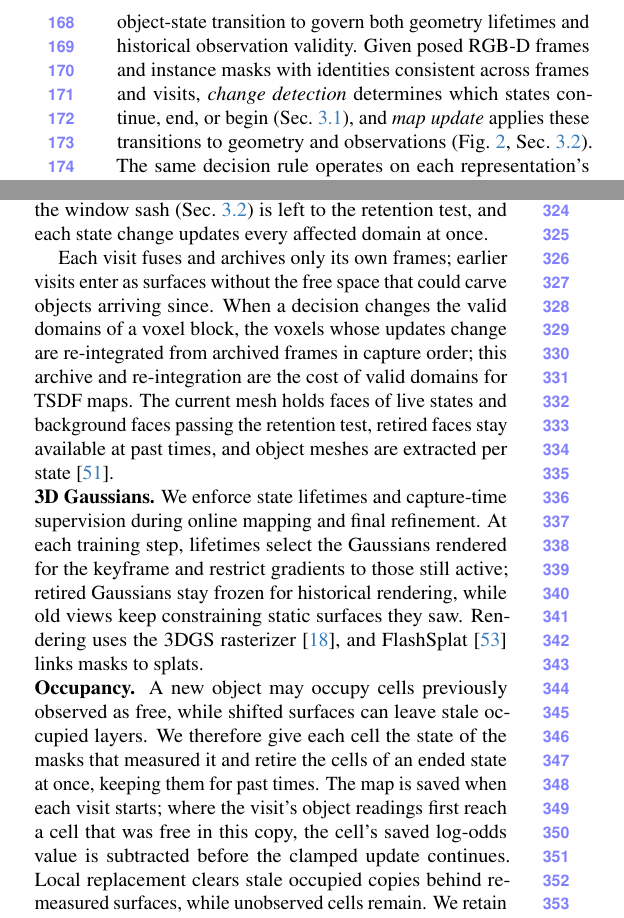
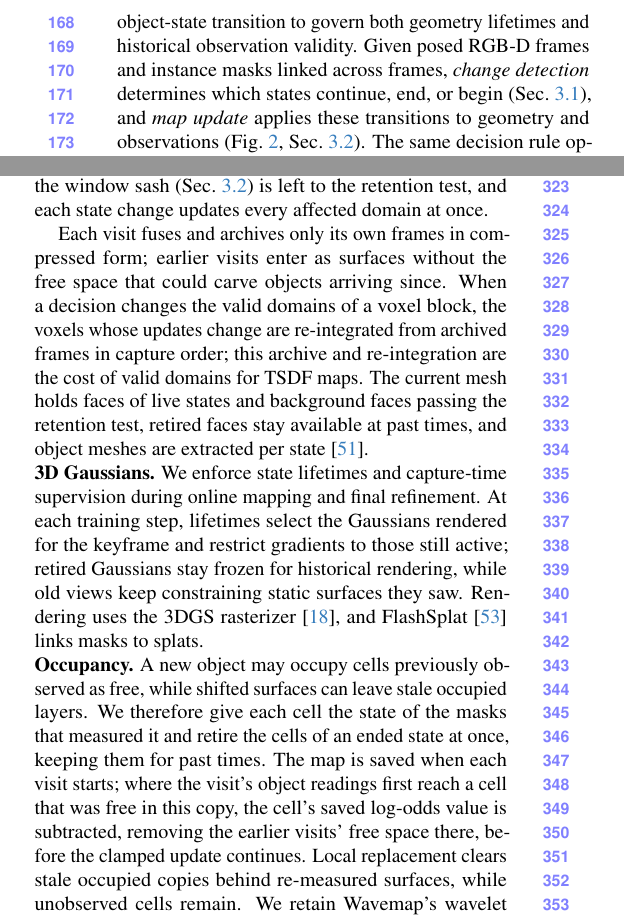
Before and after one commit to giltchcity/myncv---rpsl---daicma, a LaTeX paper (manuscript/main.tex): two parts of the columns of pages 5 and 6 of 12, joined at a grey line, cut so that both start at the same text. Compiled offline with pdfLaTeX.

Commit message:
Inputs linked across frames; PSNR tied to Table 2 inputs; compressed archive; occupancy subtraction why; Table 1 cross-capture methods within visits
Co-Authored-By: Claude Opus 5.5 <noreply@anthropic.com>

```diff
--- a/manuscript/main.tex
+++ b/manuscript/main.tex
@@ -246,7 +246,7 @@ with surface evidence to update both geometry and past views in the map.
 Whether an object is still present is determined by scene evidence, independent of the map representation. Yet an
 earlier frame may observe both a moved object and an unchanged wall: retiring the object should not discard the
 frame's useful observations of the wall. \ours therefore uses each object-state transition to govern both geometry
-lifetimes and historical observation validity. Given posed RGB-D frames and instance masks with identities consistent across frames and visits, \emph{change
+lifetimes and historical observation validity. Given posed RGB-D frames and instance masks linked across frames, \emph{change
 detection} determines which states continue, end, or begin (\cref{sec:states}), and \emph{map update} applies these
 transitions to geometry and observations (\cref{fig:method}, \cref{sec:validity}). The same decision rule operates on
 each representation's own geometry across TSDF, Gaussian, and occupancy maps (\cref{sec:representations}). One
@@ -373,7 +373,7 @@ and later views supply free space in its vacated spot. $\lambda_o$ checks object
 the window sash (\cref{sec:memory}) is left to the retention test, and each state change updates every affected domain
 at once.
 
-Each visit fuses and archives only its own frames; earlier visits enter as surfaces without the free space that could carve objects arriving since. When a decision
+Each visit fuses and archives only its own frames in compressed form; earlier visits enter as surfaces without the free space that could carve objects arriving since. When a decision
 changes the valid domains of a voxel block, the voxels whose updates change are re-integrated from archived frames in
 capture order; this archive and re-integration are the cost of
 valid domains for TSDF maps. The current mesh holds faces of live states and background faces passing the retention test,
@@ -389,7 +389,7 @@ splats.
 \vspace{0mm}\noindent\textbf{Occupancy.}
 A new object may occupy cells previously observed as free, while shifted surfaces can leave stale occupied layers.
 We therefore give each cell the state of the masks that measured it and retire the cells of an ended state at once, keeping them for past times.
-The map is saved when each visit starts; where the visit's object readings first reach a cell that was free in this copy, the cell's saved log-odds value is subtracted before the clamped update continues. Local replacement clears stale occupied copies behind
+The map is saved when each visit starts; where the visit's object readings first reach a cell that was free in this copy, the cell's saved log-odds value is subtracted, removing the earlier visits' free space there, before the clamped update continues. Local replacement clears stale occupied copies behind
 re-measured surfaces, while unobserved cells remain. We retain Wavemap's wavelet representation and clamped log-odds
 updates~\cite{Reijgwart-RSS-23,10.1007/s10514-012-9321-0}.
 
```
Also changed, not shown: manuscript/main.tex (8 more changed lines).
